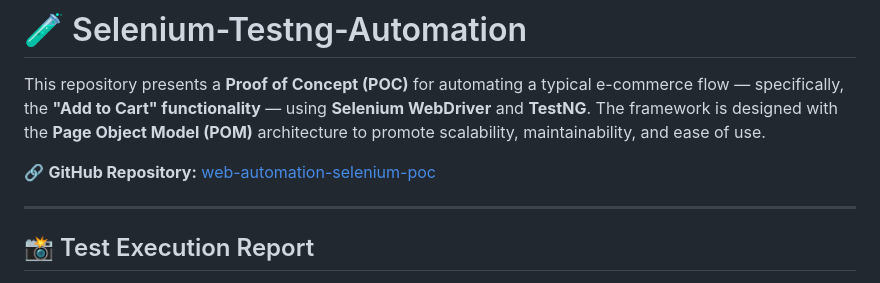
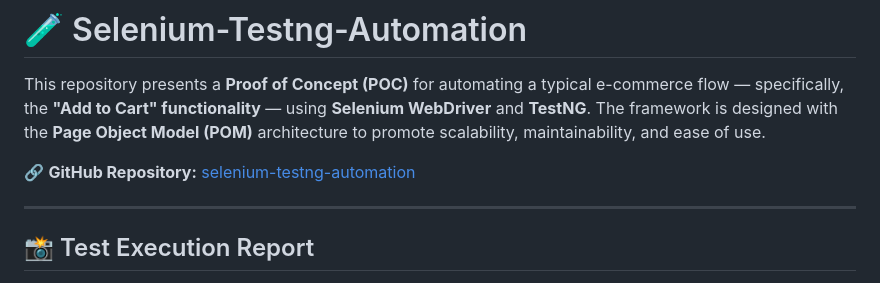
Before and after one commit to vidyav7284/Web-Automation-Selenium-POC, a Markdown page: README.md, the part around the change. GitHub-like rendering.

```diff
--- a/README.md
+++ b/README.md
@@ -2,7 +2,7 @@
 
 This repository presents a **Proof of Concept (POC)** for automating a typical e-commerce flow — specifically, the **"Add to Cart" functionality** — using **Selenium WebDriver** and **TestNG**. The framework is designed with the **Page Object Model (POM)** architecture to promote scalability, maintainability, and ease of use.
 
-🔗 **GitHub Repository:** [web-automation-selenium-poc](https://github.com/vidyav7284/Web-Automation-Selenium-POC)
+🔗 **GitHub Repository:** [selenium-testng-automation](https://github.com/vidyav7284/Web-Automation-Selenium-POC)
 
 ---
 
```
